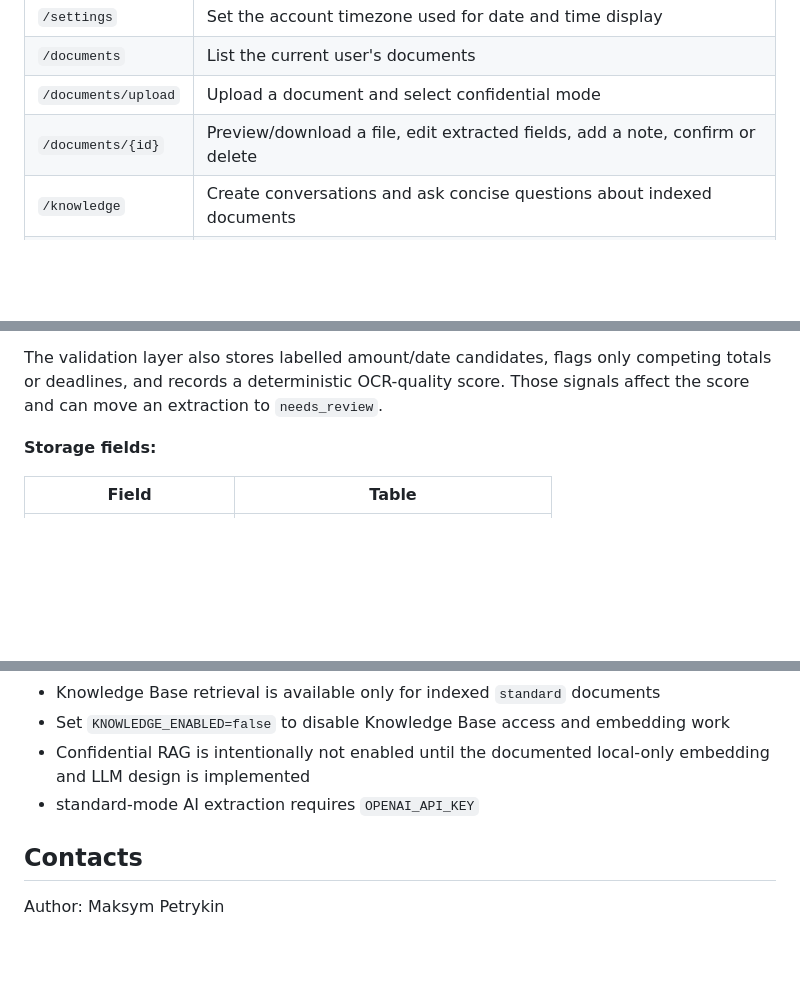
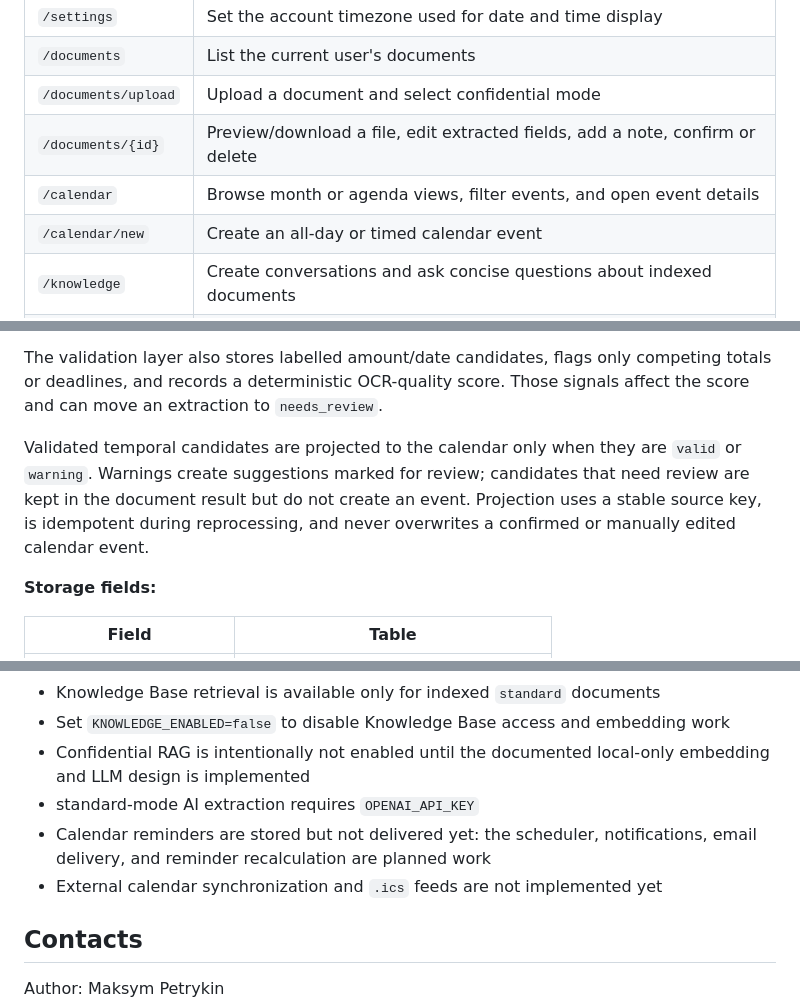
Before and after one commit to p95max/docflow_api, a Markdown page: README.md, 3 parts joined by grey strips. Rendered like a GitHub page; blank space fills up the shorter version.

```diff
--- a/README.md
+++ b/README.md
@@ -138,6 +161,8 @@ interface. No separate frontend server or JavaScript build step is required.
 | `/documents` | List the current user's documents |
 | `/documents/upload` | Upload a document and select confidential mode |
 | `/documents/{id}` | Preview/download a file, edit extracted fields, add a note, confirm or delete |
+| `/calendar` | Browse month or agenda views, filter events, and open event details |
+| `/calendar/new` | Create an all-day or timed calendar event |
 | `/knowledge` | Create conversations and ask concise questions about indexed documents |
 | `/backups` | Create encrypted Google Drive recovery backups and restore document data |
 
@@ -833,6 +925,12 @@ extracted page text before storing it as verified evidence.
 The validation layer also stores labelled amount/date candidates, flags only
 competing totals or deadlines, and records a deterministic OCR-quality score.
 Those signals affect the score and can move an extraction to `needs_review`.
+
+Validated temporal candidates are projected to the calendar only when they are
+`valid` or `warning`. Warnings create suggestions marked for review; candidates
+that need review are kept in the document result but do not create an event.
+Projection uses a stable source key, is idempotent during reprocessing, and
+never overwrites a confirmed or manually edited calendar event.
 
 **Storage fields:**
 
@@ -944,6 +1042,9 @@ docker compose exec db psql -U docsflow -d docsflow \
 - Set `KNOWLEDGE_ENABLED=false` to disable Knowledge Base access and embedding work
 - Confidential RAG is intentionally not enabled until the documented local-only embedding and LLM design is implemented
 - standard-mode AI extraction requires `OPENAI_API_KEY`
+- Calendar reminders are stored but not delivered yet: the scheduler,
+  notifications, email delivery, and reminder recalculation are planned work
+- External calendar synchronization and `.ics` feeds are not implemented yet
 
 ## Contacts
 
```
Also changed, not shown: other parts of README.md (+92 -2 lines).
